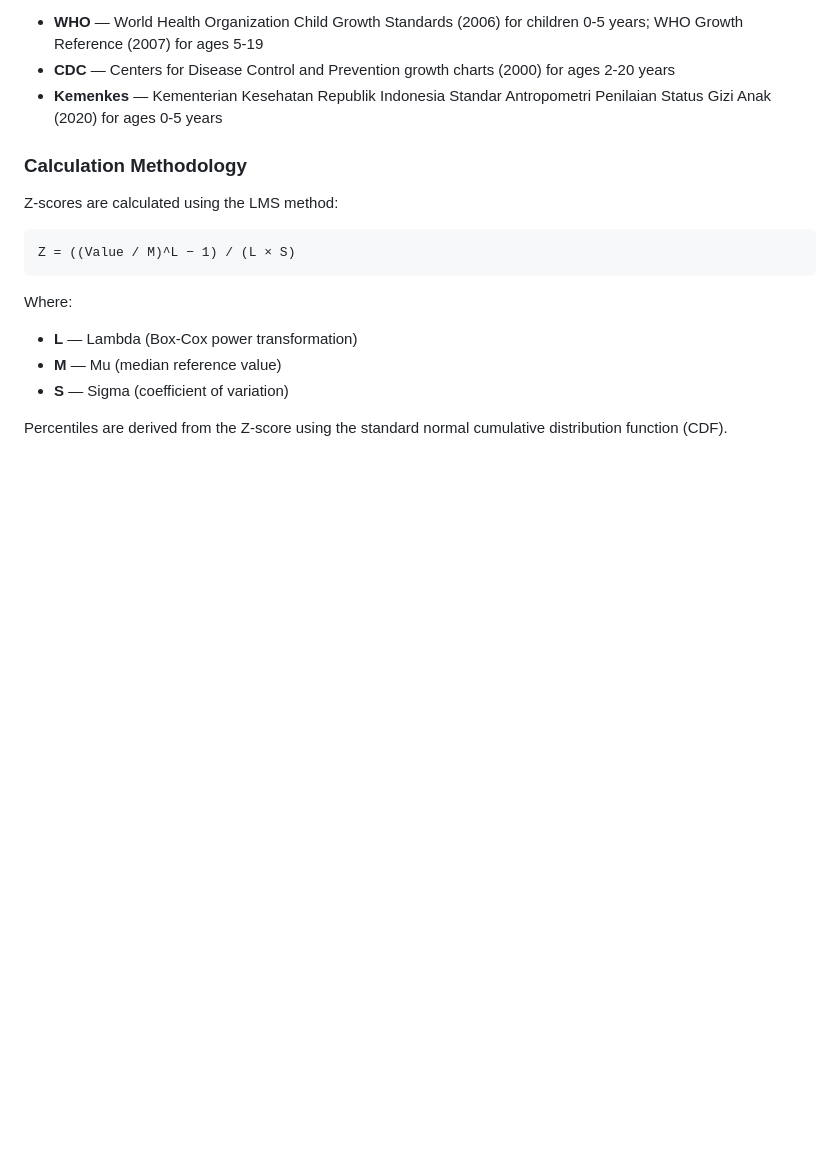
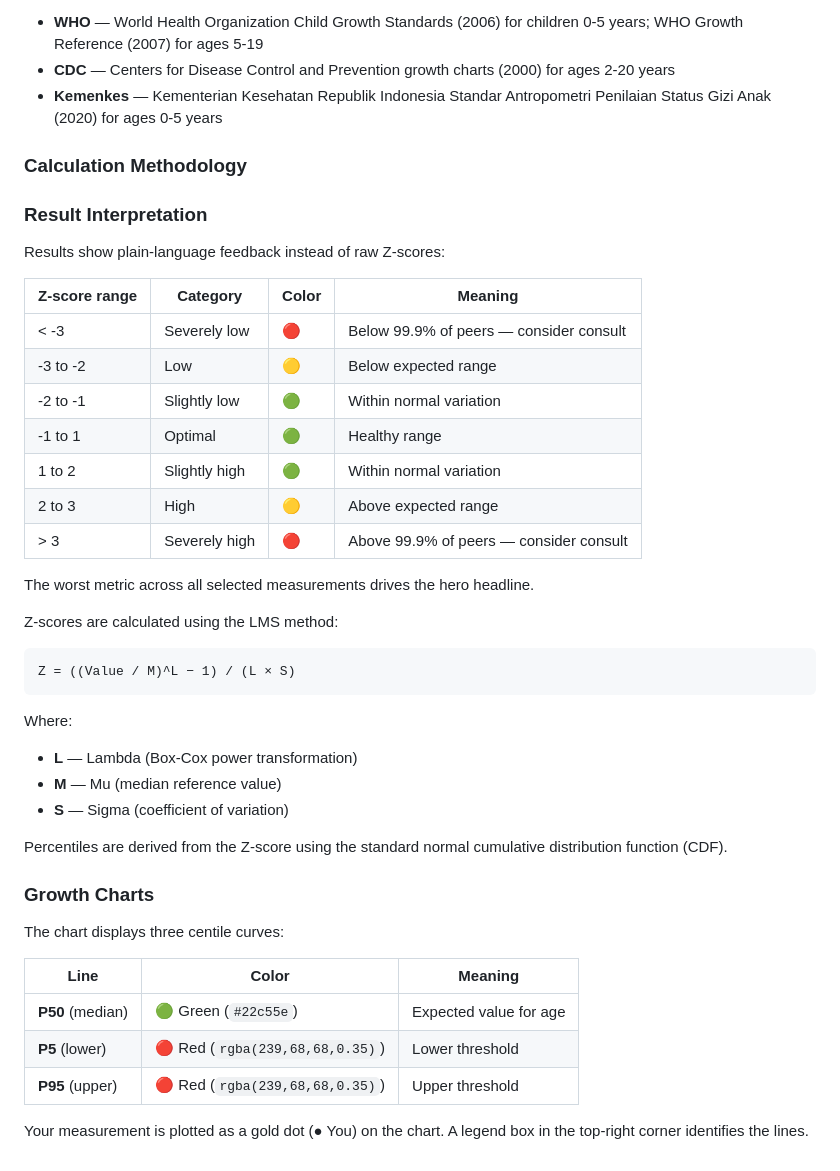
Before and after one commit to khafidhteer/eratrack, a Markdown page: README.md, the part around the change. Rendered like a GitHub page; blank space fills up the shorter version.

Commit message:
Update README with chart colors and result interpretation docs

````diff
--- a/README.md
+++ b/README.md
@@ -309,6 +309,22 @@ Distributed under the MIT License. See [LICENSE](LICENSE) for full text.
 
 ### Calculation Methodology
 
+### Result Interpretation
+
+Results show plain-language feedback instead of raw Z-scores:
+
+| Z-score range | Category | Color | Meaning |
+|---------------|----------|-------|---------|
+| < -3 | Severely low | 🔴 | Below 99.9% of peers — consider consult |
+| -3 to -2 | Low | 🟡 | Below expected range |
+| -2 to -1 | Slightly low | 🟢 | Within normal variation |
+| -1 to 1 | Optimal | 🟢 | Healthy range |
+| 1 to 2 | Slightly high | 🟢 | Within normal variation |
+| 2 to 3 | High | 🟡 | Above expected range |
+| > 3 | Severely high | 🔴 | Above 99.9% of peers — consider consult |
+
+The worst metric across all selected measurements drives the hero headline.
+
 Z-scores are calculated using the LMS method:
 
 ```
@@ -321,3 +337,15 @@ Where:
 - **S** — Sigma (coefficient of variation)
 
 Percentiles are derived from the Z-score using the standard normal cumulative distribution function (CDF).
+
+### Growth Charts
+
+The chart displays three centile curves:
+
+| Line | Color | Meaning |
+|------|-------|---------|
+| **P50** (median) | 🟢 Green (`#22c55e`) | Expected value for age |
+| **P5** (lower) | 🔴 Red (`rgba(239,68,68,0.35)`) | Lower threshold |
+| **P95** (upper) | 🔴 Red (`rgba(239,68,68,0.35)`) | Upper threshold |
+
+Your measurement is plotted as a gold dot (● You) on the chart. A legend box in the top-right corner identifies the lines.
````
